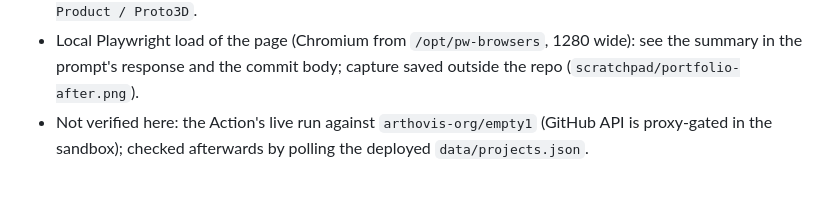
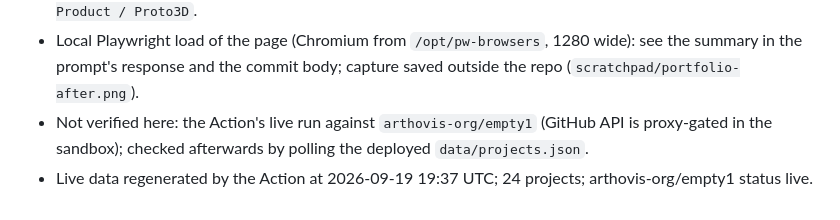
Before and after one commit to imagine-os/claude-tag-portfolio, a Markdown page: docs/changelog/0001-portfolio-refresh-and-proto3d.md, the part around the change. Rendered like a GitHub page.

```diff
--- a/docs/changelog/0001-portfolio-refresh-and-proto3d.md
+++ b/docs/changelog/0001-portfolio-refresh-and-proto3d.md
@@ -12,3 +12,4 @@ files: scripts/build-data.mjs scripts/screenshot.mjs assets/app.js data/sources.
 - Unit check of the exported helpers: `findOverride` returns the `arthovis-org/empty1` entry over a bare `empty1` key and still resolves bare and `renamed_from` keys; `screenshotName` gives `arthovis-org--empty1` for the external repo and `hoy` for an org repo; `finalizeProject` on a Proto3D-shaped entry yields `live / Product / Proto3D`.
 - Local Playwright load of the page (Chromium from `/opt/pw-browsers`, 1280 wide): see the summary in the prompt's response and the commit body; capture saved outside the repo (`scratchpad/portfolio-after.png`).
 - Not verified here: the Action's live run against `arthovis-org/empty1` (GitHub API is proxy-gated in the sandbox); checked afterwards by polling the deployed `data/projects.json`.
+- Live data regenerated by the Action at 2026-09-19 19:37 UTC; 24 projects; arthovis-org/empty1 status live.
```
Also changed, not shown: docs/prompts/0001-portfolio-refresh-and-proto3d.md (+10 -0 lines).
